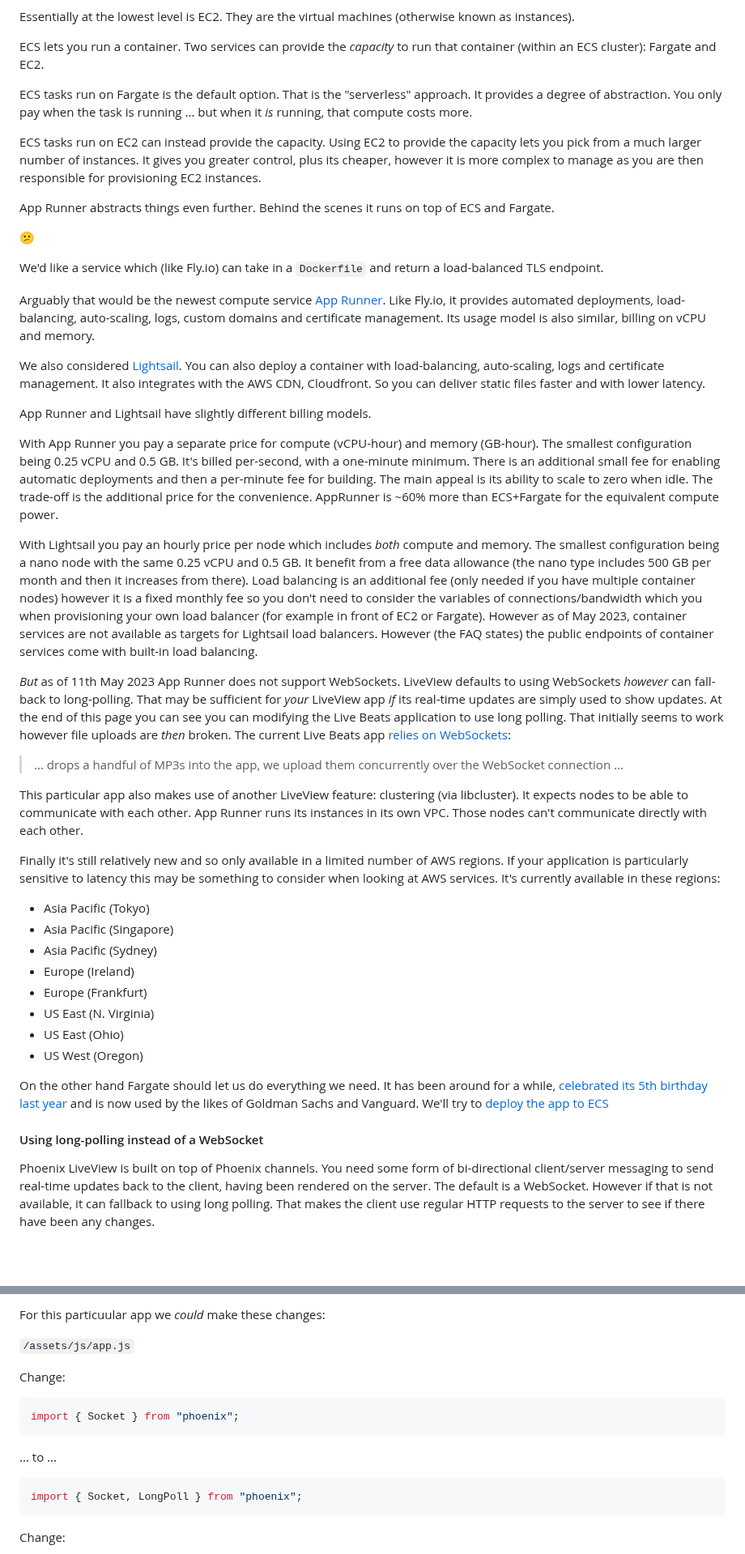
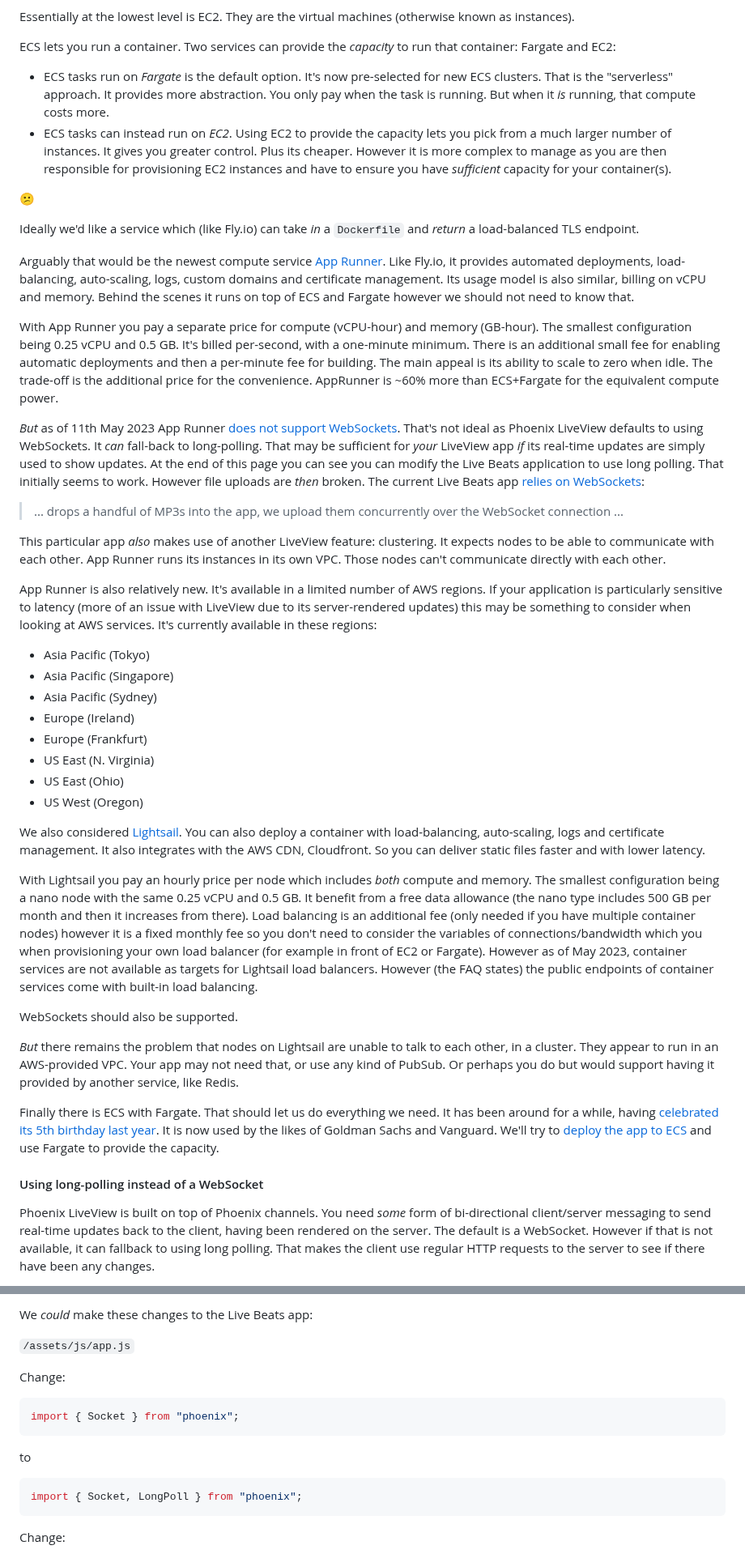
Before and after one commit to gregmsanderson/fly-live-beats, a Markdown page: docs/7-aws-which-compute-service.md, 2 parts joined by grey strips. Shown at 81% size. Drawn GitHub-style; blank space fills up the shorter version.

Commit message:
Move text

````diff
--- a/docs/7-aws-which-compute-service.md
+++ b/docs/7-aws-which-compute-service.md
@@ -40,35 +40,26 @@ Some services provide more abstraction than others. For an objective comparison
 
 Essentially at the lowest level is EC2. They are the virtual machines (otherwise known as instances).
 
-ECS lets you run a container. Two services can provide the _capacity_ to run that container (within an ECS cluster): Fargate and EC2.
+ECS lets you run a container. Two services can provide the _capacity_ to run that container: Fargate and EC2:
 
-ECS tasks run on Fargate is the default option. That is the "serverless" approach. It provides a degree of abstraction. You only pay when the task is running ... but when it _is_ running, that compute costs more.
-
-ECS tasks run on EC2 can instead provide the capacity. Using EC2 to provide the capacity lets you pick from a much larger number of instances. It gives you greater control, plus its cheaper, however it is more complex to manage as you are then responsible for provisioning EC2 instances.
-
-App Runner abstracts things even further. Behind the scenes it runs on top of ECS and Fargate.
+- ECS tasks run on _Fargate_ is the default option. It's now pre-selected for new ECS clusters. That is the "serverless" approach. It provides more abstraction. You only pay when the task is running. But when it _is_ running, that compute costs more.
+- ECS tasks can instead run on _EC2_. Using EC2 to provide the capacity lets you pick from a much larger number of instances. It gives you greater control. Plus its cheaper. However it is more complex to manage as you are then responsible for provisioning EC2 instances and have to ensure you have _sufficient_ capacity for your container(s).
 
 :confused:
 
-We'd like a service which (like Fly.io) can take in a `Dockerfile` and return a load-balanced TLS endpoint.
+Ideally we'd like a service which (like Fly.io) can take _in_ a `Dockerfile` and _return_ a load-balanced TLS endpoint.
 
-Arguably that would be the newest compute service [App Runner](https://aws.amazon.com/apprunner/). Like Fly.io, it provides automated deployments, load-balancing, auto-scaling, logs, custom domains and certificate management. Its usage model is also similar, billing on vCPU and memory.
-
-We also considered [Lightsail](https://aws.amazon.com/lightsail/). You can also deploy a container with load-balancing, auto-scaling, logs and certificate management. It also integrates with the AWS CDN, Cloudfront. So you can deliver static files faster and with lower latency.
-
-App Runner and Lightsail have slightly different billing models.
+Arguably that would be the newest compute service [App Runner](https://aws.amazon.com/apprunner/). Like Fly.io, it provides automated deployments, load-balancing, auto-scaling, logs, custom domains and certificate management. Its usage model is also similar, billing on vCPU and memory. Behind the scenes it runs on top of ECS and Fargate however we should not need to know that.
 
 With App Runner you pay a separate price for compute (vCPU-hour) and memory (GB-hour). The smallest configuration being 0.25 vCPU and 0.5 GB. It's billed per-second, with a one-minute minimum. There is an additional small fee for enabling automatic deployments and then a per-minute fee for building. The main appeal is its ability to scale to zero when idle. The trade-off is the additional price for the convenience. AppRunner is ~60% more than ECS+Fargate for the equivalent compute power.
 
-With Lightsail you pay an hourly price per node which includes _both_ compute and memory. The smallest configuration being a nano node with the same 0.25 vCPU and 0.5 GB. It benefit from a free data allowance (the nano type includes 500 GB per month and then it increases from there). Load balancing is an additional fee (only needed if you have multiple container nodes) however it is a fixed monthly fee so you don't need to consider the variables of connections/bandwidth which you when provisioning your own load balancer (for example in front of EC2 or Fargate). However as of May 2023, container services are not available as targets for Lightsail load balancers. However (the FAQ states) the public endpoints of container services come with built-in load balancing.
-
-_But_ as of 11th May 2023 App Runner does not support WebSockets. LiveView defaults to using WebSockets _however_ can fall-back to long-polling. That may be sufficient for _your_ LiveView app _if_ its real-time updates are simply used to show updates. At the end of this page you can see you can modifying the Live Beats application to use long polling. That initially seems to work however file uploads are _then_ broken. The current Live Beats app [relies on WebSockets](https://fly.io/blog/livebeats/):
+_But_ as of 11th May 2023 App Runner [does not support WebSockets](https://github.com/aws/apprunner-roadmap/issues/13). That's not ideal as Phoenix LiveView defaults to using WebSockets. It _can_ fall-back to long-polling. That may be sufficient for _your_ LiveView app _if_ its real-time updates are simply used to show updates. At the end of this page you can see you can modify the Live Beats application to use long polling. That initially seems to work. However file uploads are _then_ broken. The current Live Beats app [relies on WebSockets](https://fly.io/blog/livebeats/):
 
 > ... drops a handful of MP3s into the app, we upload them concurrently over the WebSocket connection ...
 
-This particular app also makes use of another LiveView feature: clustering (via libcluster). It expects nodes to be able to communicate with each other. App Runner runs its instances in its own VPC. Those nodes can't communicate directly with each other.
+This particular app _also_ makes use of another LiveView feature: clustering. It expects nodes to be able to communicate with each other. App Runner runs its instances in its own VPC. Those nodes can't communicate directly with each other.
 
-Finally it's still relatively new and so only available in a limited number of AWS regions. If your application is particularly sensitive to latency this may be something to consider when looking at AWS services. It's currently available in these regions:
+App Runner is also relatively new. It's available in a limited number of AWS regions. If your application is particularly sensitive to latency (more of an issue with LiveView due to its server-rendered updates) this may be something to consider when looking at AWS services. It's currently available in these regions:
 
 - Asia Pacific (Tokyo)
 - Asia Pacific (Singapore)
@@ -79,9 +70,17 @@ Finally it's still relatively new and so only available in a limited number of A
 - US East (Ohio)
 - US West (Oregon)
 
-On the other hand Fargate should let us do everything we need. It has been around for a while, [celebrated its 5th birthday last year](https://aws.amazon.com/blogs/containers/happy-5th-birthday-aws-fargate/) and is now used by the likes of Goldman Sachs and Vanguard. We'll try to [deploy the app to ECS](/docs/8-deploy-to-ecs.md)
+We also considered [Lightsail](https://aws.amazon.com/lightsail/). You can also deploy a container with load-balancing, auto-scaling, logs and certificate management. It also integrates with the AWS CDN, Cloudfront. So you can deliver static files faster and with lower latency.
+
+With Lightsail you pay an hourly price per node which includes _both_ compute and memory. The smallest configuration being a nano node with the same 0.25 vCPU and 0.5 GB. It benefit from a free data allowance (the nano type includes 500 GB per month and then it increases from there). Load balancing is an additional fee (only needed if you have multiple container nodes) however it is a fixed monthly fee so you don't need to consider the variables of connections/bandwidth which you when provisioning your own load balancer (for example in front of EC2 or Fargate). However as of May 2023, container services are not available as targets for Lightsail load balancers. However (the FAQ states) the public endpoints of container services come with built-in load balancing.
+
+WebSockets should also be supported.
+
+_But_ there remains the problem that nodes on Lightsail are unable to talk to each other, in a cluster. They appear to run in an AWS-provided VPC. Your app may not need that, or use any kind of PubSub. Or perhaps you do but would support having it provided by another service, like Redis.
+
+Finally there is ECS with Fargate. That should let us do everything we need. It has been around for a while, having [celebrated its 5th birthday last year](https://aws.amazon.com/blogs/containers/happy-5th-birthday-aws-fargate/). It is now used by the likes of Goldman Sachs and Vanguard. We'll try to [deploy the app to ECS](/docs/8-deploy-to-ecs.md) and use Fargate to provide the capacity.
 
 #### Using long-polling instead of a WebSocket
 
-Phoenix LiveView is built on top of Phoenix channels. You need some form of bi-directional client/server messaging to send real-time updates back to the client, having been rendered on the server. The default is a WebSocket. However if that is not available, it can fallback to using long polling. That makes the client use regular HTTP requests to the server to see if there have been any changes.
+Phoenix LiveView is built on top of Phoenix channels. You need _some_ form of bi-directional client/server messaging to send real-time updates back to the client, having been rendered on the server. The default is a WebSocket. However if that is not available, it can fallback to using long polling. That makes the client use regular HTTP requests to the server to see if there have been any changes.
 
@@ -89,5 +88,5 @@ To use a service (such as [App Runner](https://aws.amazon.com/apprunner/)) that
 
-For this particuular app we _could_ make these changes:
+We _could_ make these changes to the Live Beats app:
 
 `/assets/js/app.js`
 
@@ -97,7 +96,7 @@ Change:
 import { Socket } from "phoenix";
 ```
 
-... to ...
+to
 
 ```js
 import { Socket, LongPoll } from "phoenix";
````
Also changed, not shown: other parts of docs/7-aws-which-compute-service.md (+6 -6 lines).
